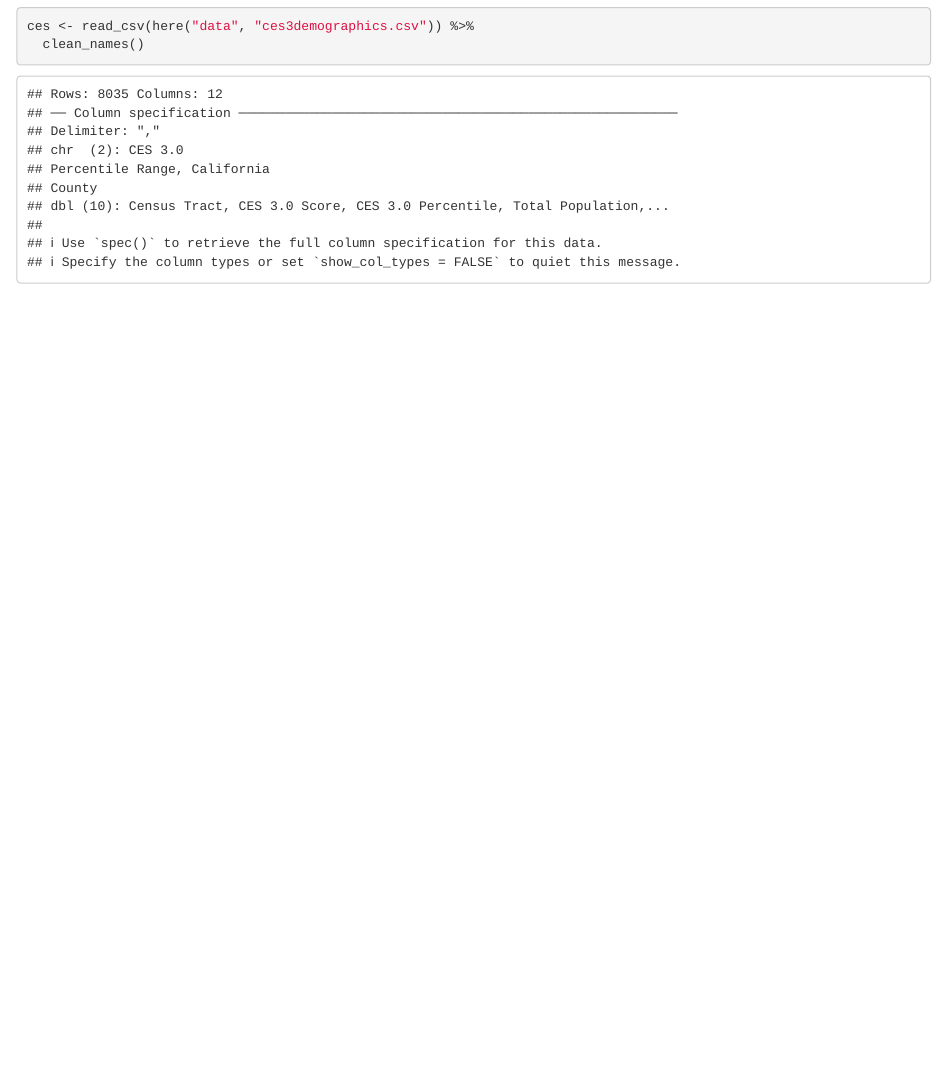
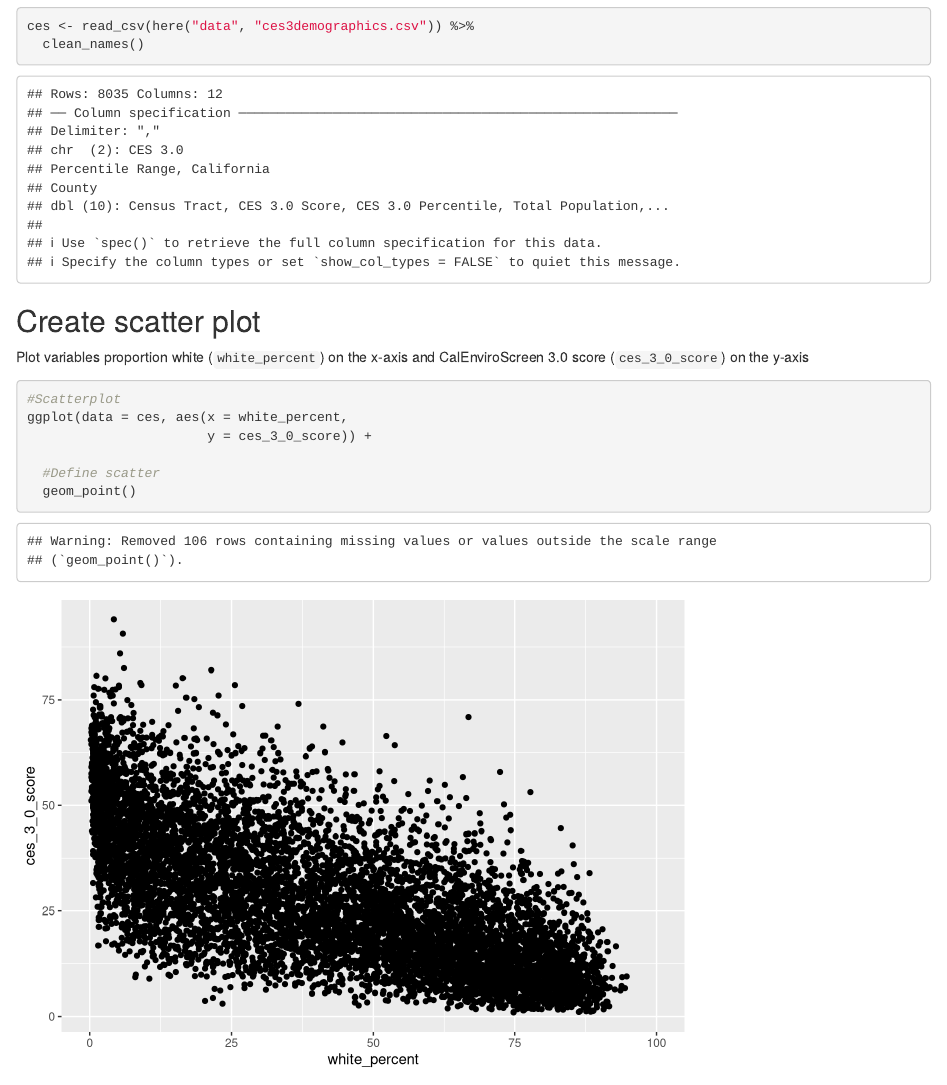
Before and after one commit to kieramatiska/ejscreen-group-48, an R Markdown document (src/group_48_ca_ej.Rmd): the page in a window 1100 px wide, from 230 px down. Rendered offline with R 4.5, knitr and Pandoc, with nearby package versions; column names are cleaned by a stand-in for the janitor package.

Commit message:
Add scatterplot

````diff
--- a/src/group_48_ca_ej.Rmd
+++ b/src/group_48_ca_ej.Rmd
@@ -23,3 +23,17 @@ library(janitor)
 ces <- read_csv(here("data", "ces3demographics.csv")) %>%
   clean_names()
 ```
+
+
+## Create scatter plot
+
+Plot variables proportion white (`white_percent`) on the x-axis and CalEnviroScreen 3.0 score (`ces_3_0_score`) on the y-axis
+
+```{r}
+#Scatterplot
+ggplot(data = ces, aes(x = white_percent,
+                       y = ces_3_0_score)) +
+
+  #Define scatter
+  geom_point()
+```
````
